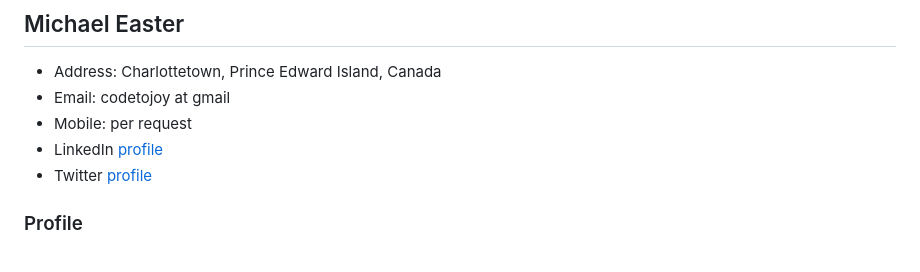
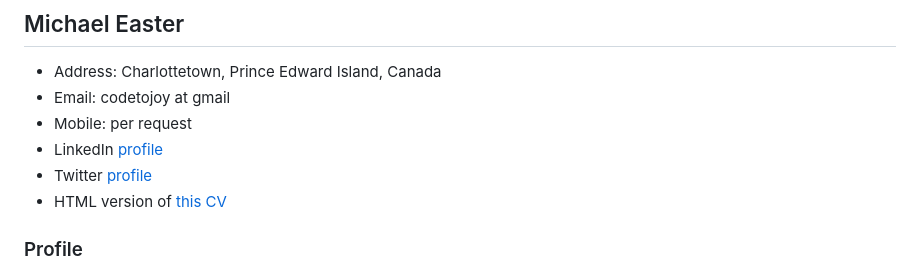
Before and after one commit to codetojoy/cv, a Markdown page: md/CV.md, the part around the change. Drawn GitHub-style.

Commit message:
incremental update Mon 30 Jan 2023 17:06:22 AST

```diff
--- a/md/CV.md
+++ b/md/CV.md
@@ -6,6 +6,7 @@
 * Mobile: per request
 * LinkedIn [profile](https://www.linkedin.com/in/michael-easter-24231316/)
 * Twitter [profile](https://twitter.com/codetojoy)
+* HTML version of [this CV](https://codetojoy.github.io/cv/web/index.html)
 
 ### Profile
 
```
